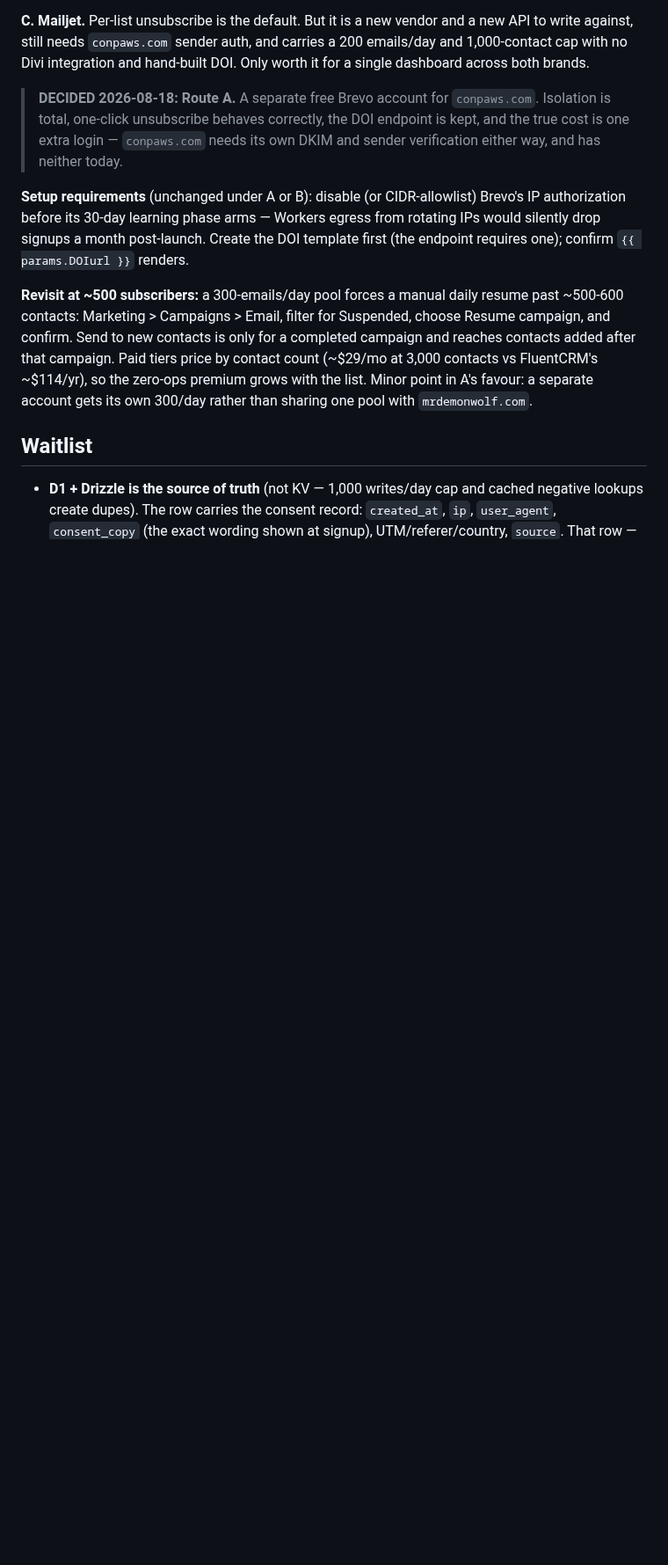
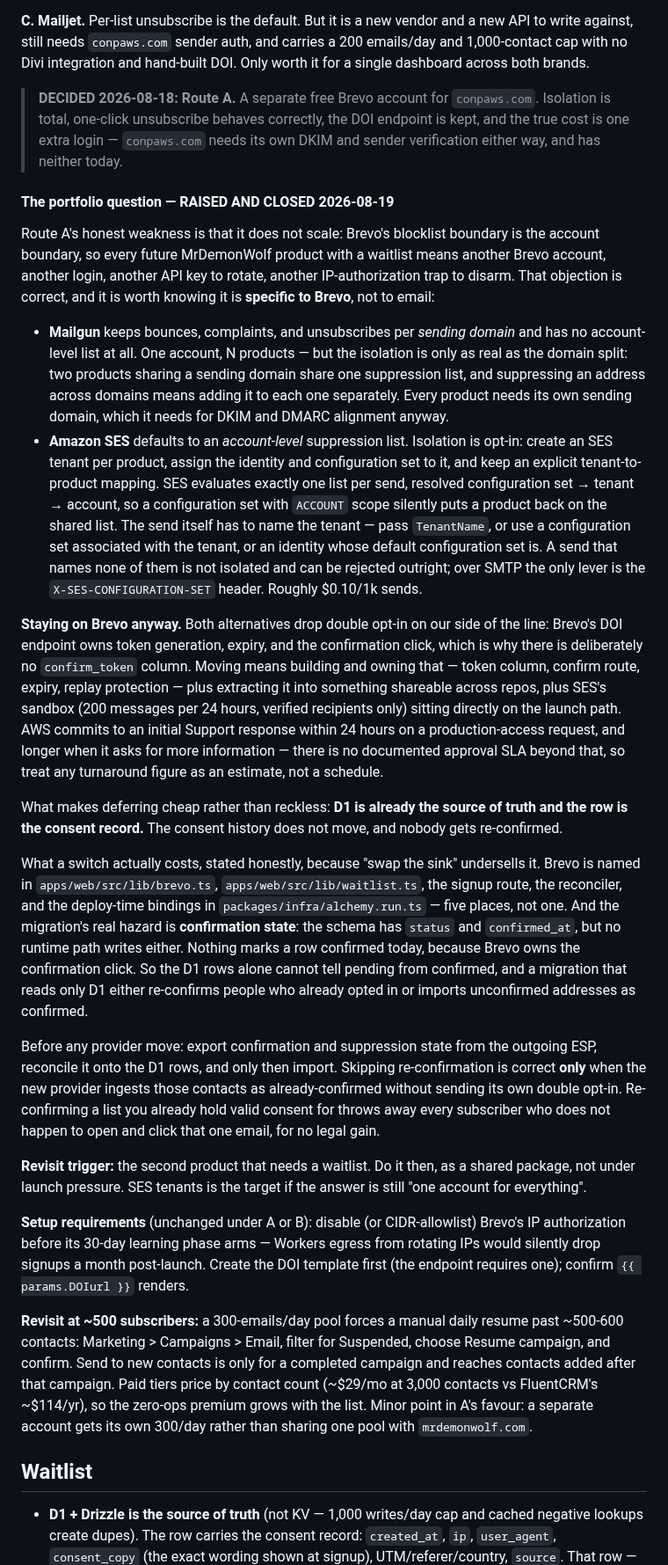
Before and after one commit to MrDemonWolf/conpaws, a Markdown page: notes/prerelease-site.md, the part around the change. Shown at 88% size. GitHub-like rendering; blank space fills up the shorter version.

Commit message:
docs: record why the ESP stays on Brevo despite not scaling (#14)
* docs: record why the ESP stays on Brevo despite not scaling

Route A means one Brevo account per product, because the blocklist
boundary is the account boundary. That objection is correct and was going
to resurface, so the answer belongs in the decision record rather than in
a chat log.

Notes the two verified alternatives — Mailgun scopes suppression per
sending domain and has no account-level list, SES has tenant-level
suppression lists — and why neither wins today: both drop double opt-in
on our side, which is the reason there is no confirm_token column, and
SES's sandbox sits on the launch path.

The reason deferring is cheap is the part worth writing down: D1 is the
source of truth and the row is the consent record, so the ESP is a
replaceable sink. A later switch costs DKIM on the new provider and moves
no consent history.

Revisit trigger recorded: the second product that needs a waitlist.

* docs: tighten ESP isolation and migration claims

Addresses three CodeRabbit findings on the portfolio section:

- Mailgun's per-domain isolation only holds when each product has its own
  sending domain, and cross-domain suppression is manual. SES defaults to an
  account-level list; tenant isolation is opt-in and a configuration set with
  ACCOUNT scope silently undoes it.
- Replace the invented "1-3 business days" production-access figure with what
  AWS actually documents: a 24-hour initial Support response, longer if more
  information is needed.
- "A later switch costs DKIM and nothing else" was wrong. Brevo is named in
  five places, and neither `status` nor `confirmed_at` is ever written at
  runtime, so D1 alone cannot distinguish pending from confirmed. Record the
  export-and-reconcile step a provider move actually needs.

* docs: state SES tenant send requirements, drop unsourced figure

Naming a tenant is not implicit: a send has to pass TenantName, or use a
configuration set associated with the tenant, or an identity whose default
configuration set is. Without one, the send is unisolated and can be rejected.
Over SMTP the only lever is the X-SES-CONFIGURATION-SET header.

Also replaces an invented "80%" re-confirmation attrition figure with
qualitative wording — nothing sourced it.

---------

```diff
--- a/notes/prerelease-site.md
+++ b/notes/prerelease-site.md
@@ -135,6 +135,23 @@ Brevo's own workaround — a Profile Update form carrying a [multi-list subscrip
 **C. Mailjet.** Per-list unsubscribe is the default. But it is a new vendor and a new API to write against, still needs `conpaws.com` sender auth, and carries a 200 emails/day and 1,000-contact cap with no Divi integration and hand-built DOI. Only worth it for a single dashboard across both brands.
 
 > **DECIDED 2026-08-18: Route A.** A separate free Brevo account for `conpaws.com`. Isolation is total, one-click unsubscribe behaves correctly, the DOI endpoint is kept, and the true cost is one extra login — `conpaws.com` needs its own DKIM and sender verification either way, and has neither today.
+
+#### The portfolio question — RAISED AND CLOSED 2026-08-19
+
+Route A's honest weakness is that it does not scale: Brevo's blocklist boundary is the account boundary, so every future MrDemonWolf product with a waitlist means another Brevo account, another login, another API key to rotate, another IP-authorization trap to disarm. That objection is correct, and it is worth knowing it is **specific to Brevo**, not to email:
+
+- **Mailgun** keeps bounces, complaints, and unsubscribes per *sending domain* and has no account-level list at all. One account, N products — but the isolation is only as real as the domain split: two products sharing a sending domain share one suppression list, and suppressing an address across domains means adding it to each one separately. Every product needs its own sending domain, which it needs for DKIM and DMARC alignment anyway.
+- **Amazon SES** defaults to an *account-level* suppression list. Isolation is opt-in: create an SES tenant per product, assign the identity and configuration set to it, and keep an explicit tenant-to-product mapping. SES evaluates exactly one list per send, resolved configuration set → tenant → account, so a configuration set with `ACCOUNT` scope silently puts a product back on the shared list. The send itself has to name the tenant — pass `TenantName`, or use a configuration set associated with the tenant, or an identity whose default configuration set is. A send that names none of them is not isolated and can be rejected outright; over SMTP the only lever is the `X-SES-CONFIGURATION-SET` header. Roughly $0.10/1k sends.
+
+**Staying on Brevo anyway.** Both alternatives drop double opt-in on our side of the line: Brevo's DOI endpoint owns token generation, expiry, and the confirmation click, which is why there is deliberately no `confirm_token` column. Moving means building and owning that — token column, confirm route, expiry, replay protection — plus extracting it into something shareable across repos, plus SES's sandbox (200 messages per 24 hours, verified recipients only) sitting directly on the launch path. AWS commits to an initial Support response within 24 hours on a production-access request, and longer when it asks for more information — there is no documented approval SLA beyond that, so treat any turnaround figure as an estimate, not a schedule.
+
+What makes deferring cheap rather than reckless: **D1 is already the source of truth and the row is the consent record.** The consent history does not move, and nobody gets re-confirmed.
+
+What a switch actually costs, stated honestly, because "swap the sink" undersells it. Brevo is named in `apps/web/src/lib/brevo.ts`, `apps/web/src/lib/waitlist.ts`, the signup route, the reconciler, and the deploy-time bindings in `packages/infra/alchemy.run.ts` — five places, not one. And the migration's real hazard is **confirmation state**: the schema has `status` and `confirmed_at`, but no runtime path writes either. Nothing marks a row confirmed today, because Brevo owns the confirmation click. So the D1 rows alone cannot tell pending from confirmed, and a migration that reads only D1 either re-confirms people who already opted in or imports unconfirmed addresses as confirmed.
+
+Before any provider move: export confirmation and suppression state from the outgoing ESP, reconcile it onto the D1 rows, and only then import. Skipping re-confirmation is correct **only** when the new provider ingests those contacts as already-confirmed without sending its own double opt-in. Re-confirming a list you already hold valid consent for throws away every subscriber who does not happen to open and click that one email, for no legal gain.
+
+**Revisit trigger:** the second product that needs a waitlist. Do it then, as a shared package, not under launch pressure. SES tenants is the target if the answer is still "one account for everything".
 
 **Setup requirements** (unchanged under A or B): disable (or CIDR-allowlist) Brevo's IP authorization before its 30-day learning phase arms — Workers egress from rotating IPs would silently drop signups a month post-launch. Create the DOI template first (the endpoint requires one); confirm `{{ params.DOIurl }}` renders.
 
```
